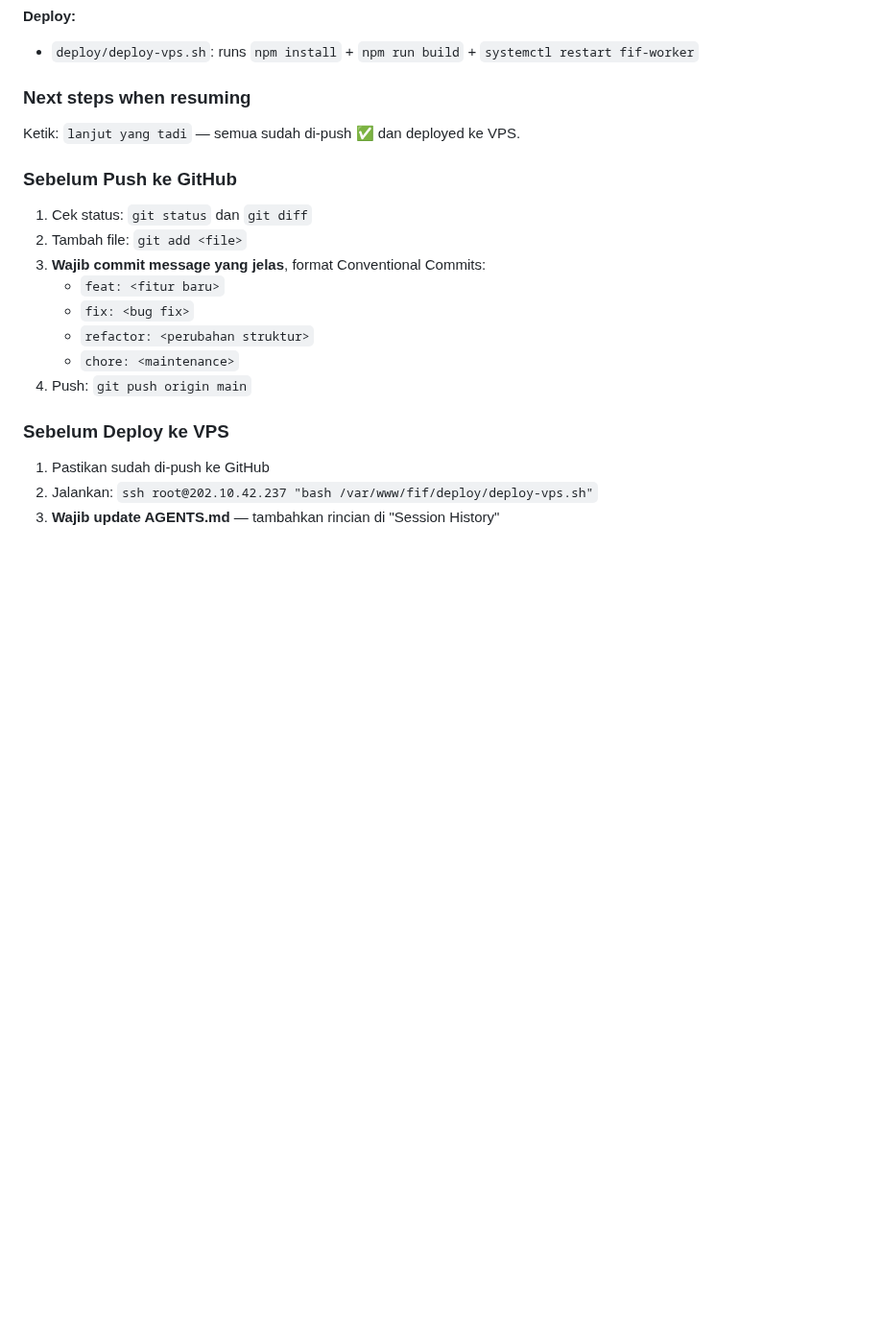
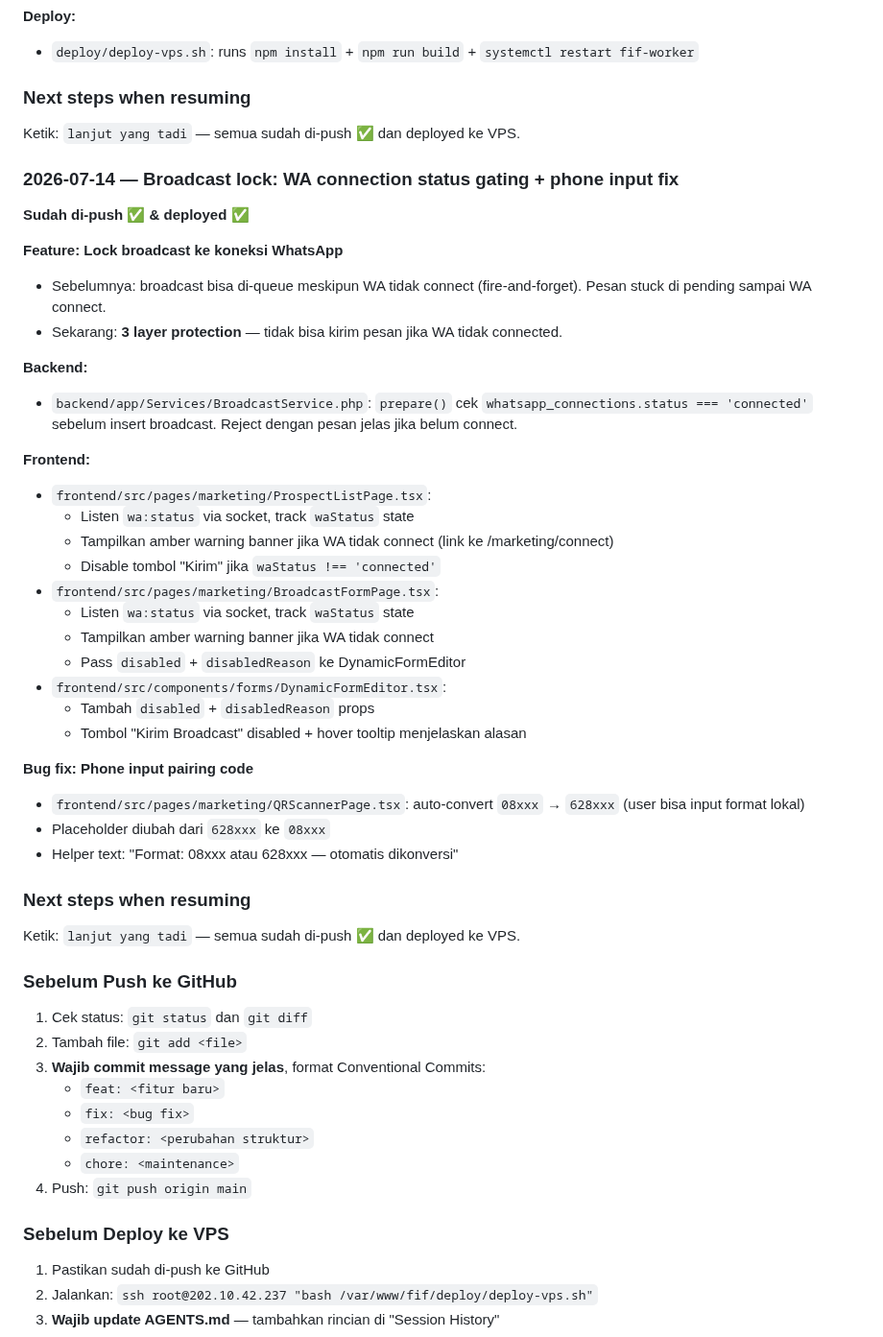
Before and after one commit to addinyas/fif-broadcast, a Markdown page: AGENTS.md, the part around the change. Shown at 96% size. Drawn GitHub-style; blank space fills up the shorter version.

Commit message:
chore: update AGENTS.md with broadcast lock session

```diff
--- a/AGENTS.md
+++ b/AGENTS.md
@@ -860,6 +860,38 @@ Ketik: `lanjut yang tadi` — semua sudah di-push ✅ dan deployed ke VPS.
 ### Next steps when resuming
 Ketik: `lanjut yang tadi` — semua sudah di-push ✅ dan deployed ke VPS.
 
+### 2026-07-14 — Broadcast lock: WA connection status gating + phone input fix
+
+**Sudah di-push ✅ & deployed ✅**
+
+**Feature: Lock broadcast ke koneksi WhatsApp**
+- Sebelumnya: broadcast bisa di-queue meskipun WA tidak connect (fire-and-forget). Pesan stuck di pending sampai WA connect.
+- Sekarang: **3 layer protection** — tidak bisa kirim pesan jika WA tidak connected.
+
+**Backend:**
+- `backend/app/Services/BroadcastService.php`: `prepare()` cek `whatsapp_connections.status === 'connected'` sebelum insert broadcast. Reject dengan pesan jelas jika belum connect.
+
+**Frontend:**
+- `frontend/src/pages/marketing/ProspectListPage.tsx`:
+  - Listen `wa:status` via socket, track `waStatus` state
+  - Tampilkan amber warning banner jika WA tidak connect (link ke /marketing/connect)
+  - Disable tombol "Kirim" jika `waStatus !== 'connected'`
+- `frontend/src/pages/marketing/BroadcastFormPage.tsx`:
+  - Listen `wa:status` via socket, track `waStatus` state
+  - Tampilkan amber warning banner jika WA tidak connect
+  - Pass `disabled` + `disabledReason` ke DynamicFormEditor
+- `frontend/src/components/forms/DynamicFormEditor.tsx`:
+  - Tambah `disabled` + `disabledReason` props
+  - Tombol "Kirim Broadcast" disabled + hover tooltip menjelaskan alasan
+
+**Bug fix: Phone input pairing code**
+- `frontend/src/pages/marketing/QRScannerPage.tsx`: auto-convert `08xxx` → `628xxx` (user bisa input format lokal)
+- Placeholder diubah dari `628xxx` ke `08xxx`
+- Helper text: "Format: 08xxx atau 628xxx — otomatis dikonversi"
+
+### Next steps when resuming
+Ketik: `lanjut yang tadi` — semua sudah di-push ✅ dan deployed ke VPS.
+
 ### Sebelum Push ke GitHub
 1. Cek status: `git status` dan `git diff`
 2. Tambah file: `git add <file>`
```
